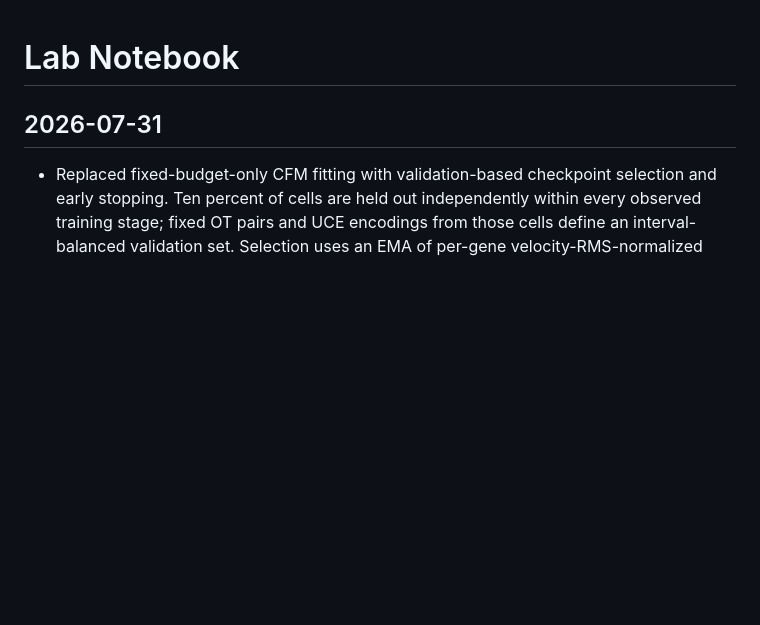
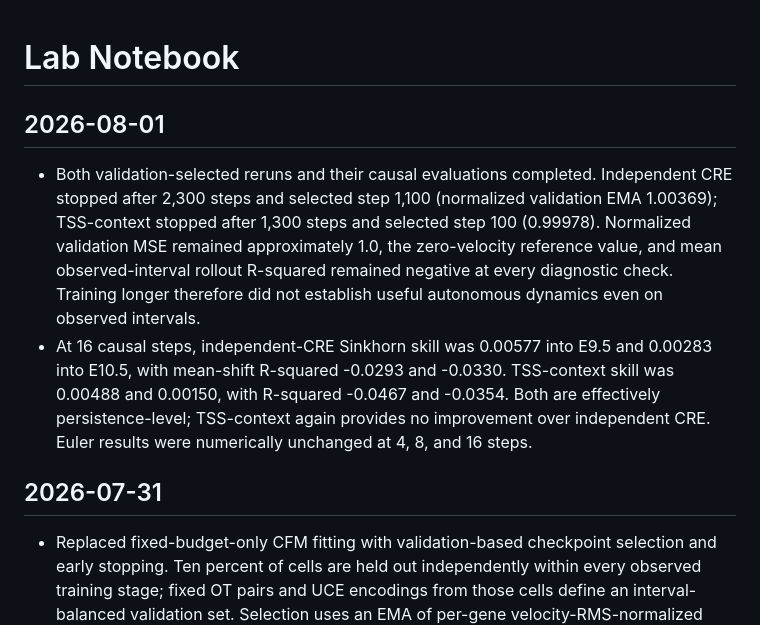
Before and after one commit to davidaknowles/stream, a Markdown page: LABNOTEBOOK.md, the part around the change. Drawn GitHub-style; blank space fills up the shorter version.

Commit message:
Record early-stopped causal benchmark results

```diff
--- a/LABNOTEBOOK.md
+++ b/LABNOTEBOOK.md
@@ -1,4 +1,9 @@
 # Lab Notebook
+
+## 2026-08-01
+
+- Both validation-selected reruns and their causal evaluations completed. Independent CRE stopped after 2,300 steps and selected step 1,100 (normalized validation EMA 1.00369); TSS-context stopped after 1,300 steps and selected step 100 (0.99978). Normalized validation MSE remained approximately 1.0, the zero-velocity reference value, and mean observed-interval rollout R-squared remained negative at every diagnostic check. Training longer therefore did not establish useful autonomous dynamics even on observed intervals.
+- At 16 causal steps, independent-CRE Sinkhorn skill was 0.00577 into E9.5 and 0.00283 into E10.5, with mean-shift R-squared -0.0293 and -0.0330. TSS-context skill was 0.00488 and 0.00150, with R-squared -0.0467 and -0.0354. Both are effectively persistence-level; TSS-context again provides no improvement over independent CRE. Euler results were numerically unchanged at 4, 8, and 16 steps.
 
 ## 2026-07-31
 
```
